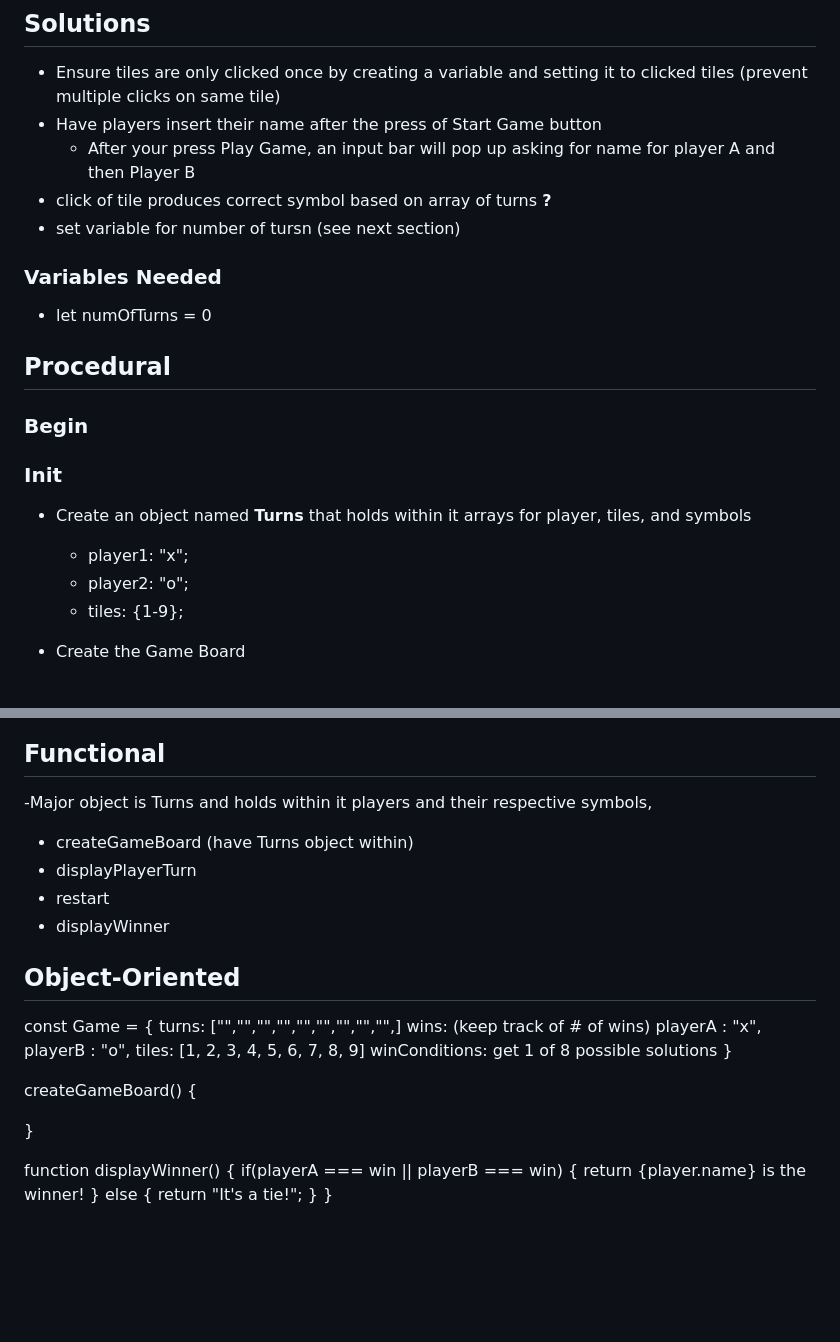
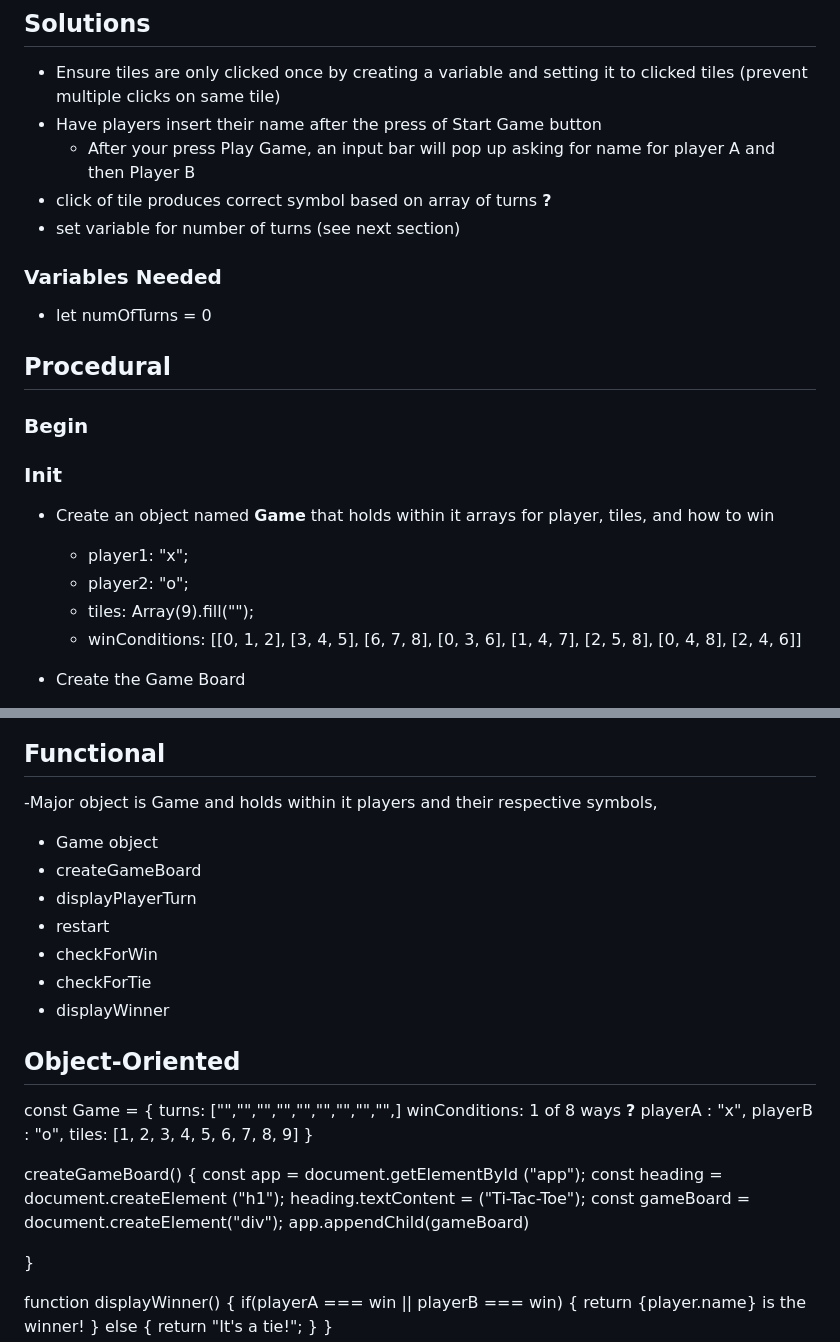
Before and after one commit to JTSTAM02/tic-tac-toe, a Markdown page: psuedocode.md, 2 parts joined by grey strips. Rendered like a GitHub page; blank space fills up the shorter version.

```diff
--- a/psuedocode.md
+++ b/psuedocode.md
@@ -33,7 +33,7 @@
 - Have players insert their name after the press of Start Game button
   * After your press Play Game, an input bar will pop up asking for name for player A and then Player B
  - click of tile produces correct symbol based on array of turns **?**
- - set variable for number of tursn (see next section)
+ - set variable for number of turns (see next section)
 
 
 ### Variables Needed
@@ -45,10 +45,11 @@
 ### Begin
 ### Init
 
-  - Create an object named **Turns** that holds within it arrays for player, tiles, and symbols
+  - Create an object named **Game** that holds within it arrays for player, tiles, and how to win
     * player1: "x";
     * player2: "o";
-    * tiles: {1-9};
+    * tiles: Array(9).fill("");
+    * winConditions: [[0, 1, 2], [3, 4, 5], [6, 7, 8], [0, 3, 6], [1, 4, 7], [2, 5, 8], [0, 4, 8], [2, 4, 6]]
 
   - Create the Game Board
     * displays User Interface upon window loading
@@ -92,11 +93,14 @@
 
 
 ## Functional
--Major object is Turns and holds within it players and their respective symbols,
+-Major object is Game and holds within it players and their respective symbols,
 
-- createGameBoard (have Turns object within)
+- Game object
+- createGameBoard
 - displayPlayerTurn
 - restart
+- checkForWin
+- checkForTie
 - displayWinner
 
 
@@ -105,14 +109,18 @@
 
 const Game = {
 turns: ["","","","","","","","","",]
-wins: (keep track of # of wins)
+winConditions: 1 of 8 ways **?**
 playerA : "x",
 playerB : "o",
 tiles: [1, 2, 3, 4, 5, 6, 7, 8, 9]
-winConditions: get 1 of 8 possible solutions
 }
 
 createGameBoard() {
+ const app = document.getElementById ("app");
+ const heading = document.createElement ("h1");
+ heading.textContent = ("Ti-Tac-Toe");
+ const gameBoard = document.createElement("div");
+ app.appendChild(gameBoard)
 
 }
 
```
